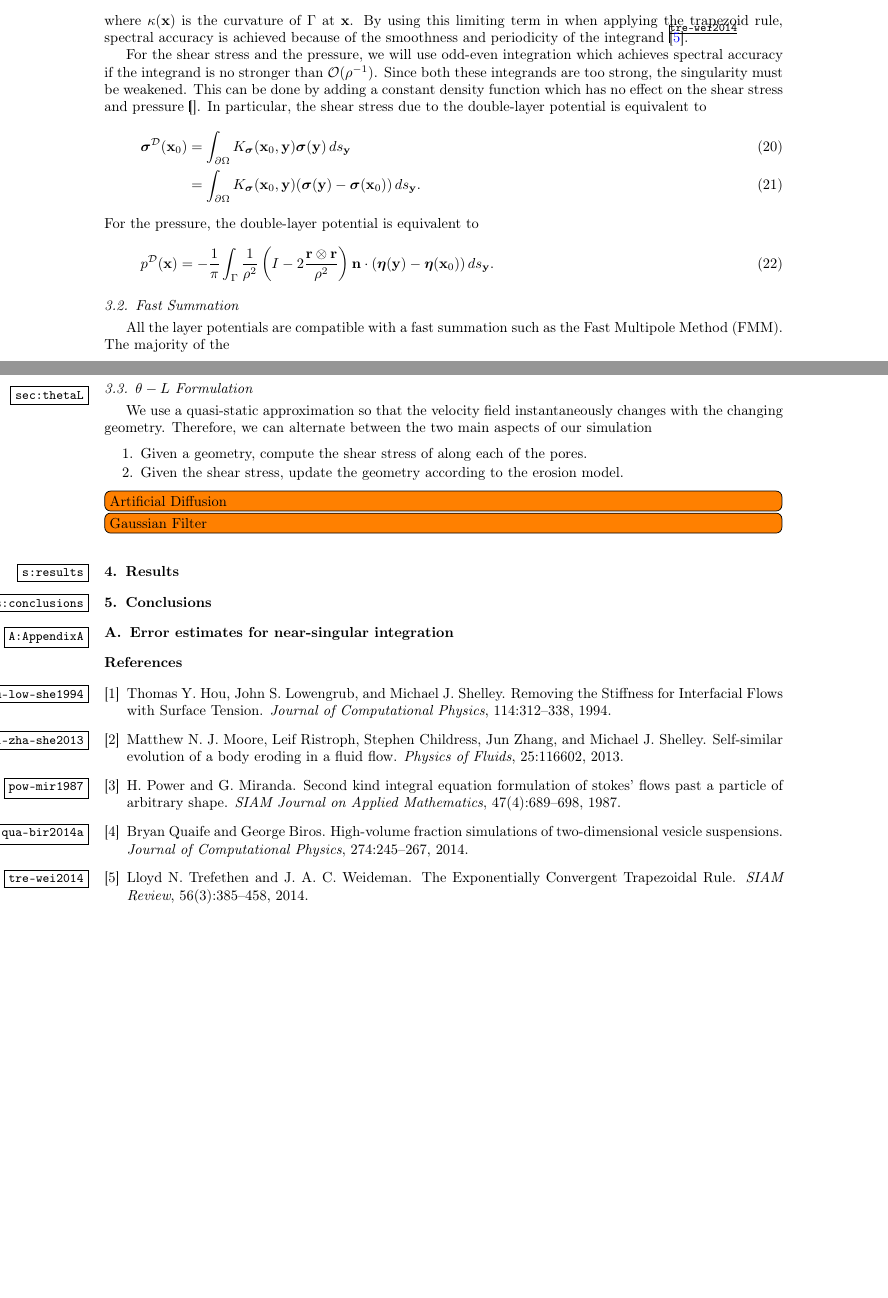
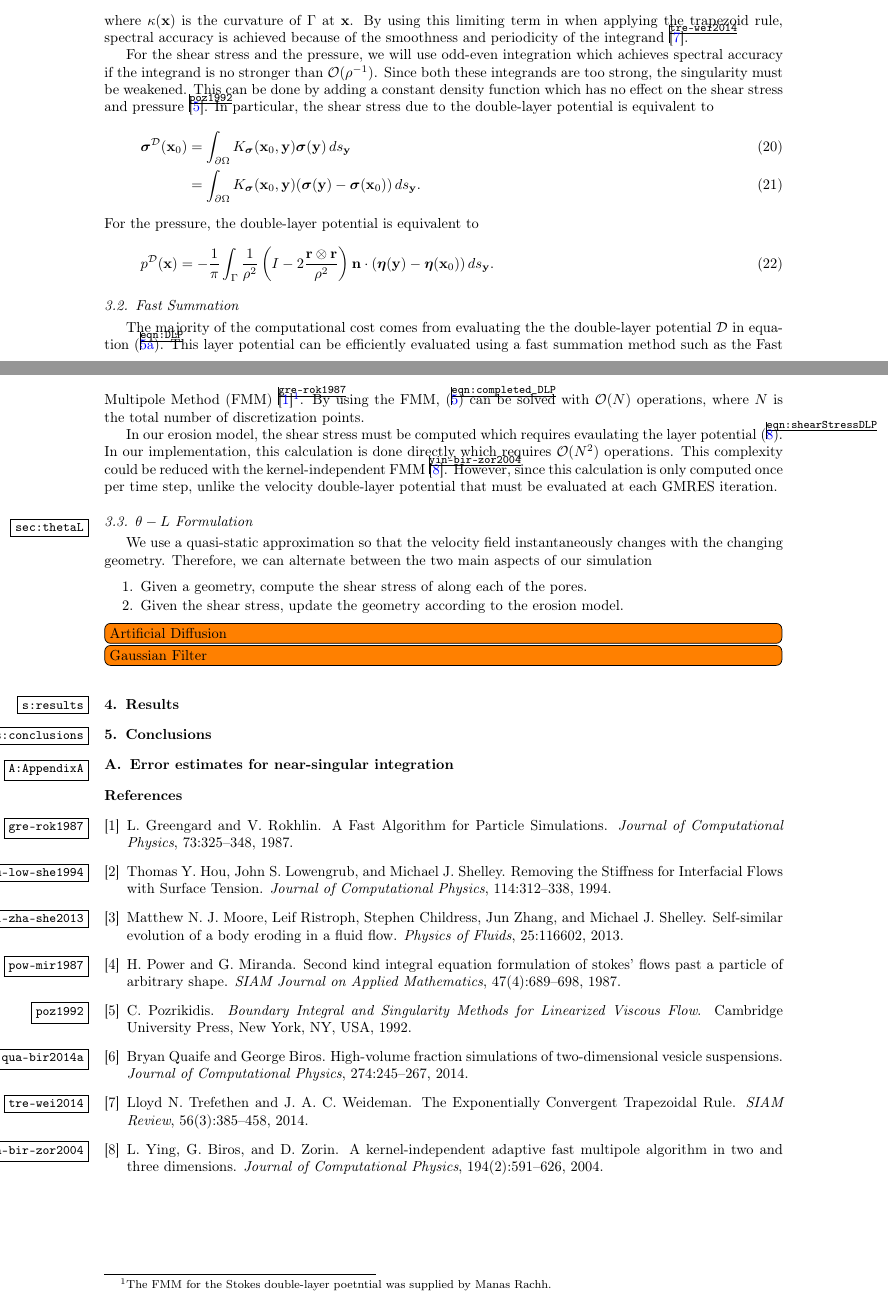
Before and after one commit to quaife/erosion, a LaTeX paper (docs/methods/erosion_methods.tex, which reads docs/methods/refs.bib): two parts of pages 4 and 5 of 5, joined at a grey line, cut so that both start at the same text, the shorter picture padded with empty space. Compiled offline with pdfLaTeX.

Commit message:
made a few small changes to the methods paper

```diff
--- a/docs/methods/erosion_methods.tex
+++ b/docs/methods/erosion_methods.tex
@@ -290,7 +290,7 @@ which achieves spectral accuracy if the integrand is no stronger than
 $\mathcal{O}(\rho^{-1})$.  Since both these integrands are too strong,
 the singularity must be weakened.  This can be done by adding a constant
 density function which has no effect on the shear stress and
-pressure~\cite{}.  In particular, the shear stress due to the
+pressure~\cite{poz1992}.  In particular, the shear stress due to the
 double-layer potential is equivalent to
 \begin{align}
   \ssigma^{\DD}(\xx_0) &= \int_{\bd\Omega}K_\ssigma(\xx_0,\yy)
@@ -307,9 +307,22 @@ For the pressure, the double-layer potential is equivalent to
 
 %%%%%%%%%%%%%%%%%%%%%%%%%%%%%%%%%%%%%%%%%%%%%%%%%%%%%%%%%%%%%%%%%%%%%%%
 \subsection{Fast Summation}
-All the layer potentials are compatible with a fast summation such as
-the Fast Multipole Method (FMM).  The majority of the
+The majority of the computational cost comes from evaluating the the
+double-layer potential $\mathcal{D}$ in equation~\eqref{eqn:DLP}.  This
+layer potential can be efficiently evaluated using a fast summation
+method such as the Fast Multipole Method
+(FMM)~\cite{gre-rok1987}\footnote{The FMM for the Stokes double-layer
+poetntial was supplied by Manas Rachh.}.  By using the
+FMM,~\eqref{eqn:completed_DLP} can be solved with $\mathcal{O}(N)$
+operations, where $N$ is the total number of discretization points.
 
+In our erosion model, the shear stress must be computed which requires
+evaulating the layer potential~\eqref{eqn:shearStressDLP}.  In our
+implementation, this calculation is done directly which requires
+$\mathcal{O}(N^2)$ operations.  This complexity could be reduced with
+the kernel-independent FMM~\cite{yin-bir-zor2004}.  However, since this
+calculation is only computed once per time step, unlike the velocity
+double-layer potential that must be evaluated at each GMRES iteration.
 
 %%%%%%%%%%%%%%%%%%%%%%%%%%%%%%%%%%%%%%%%%%%%%%%%%%%%%%%%%%%%%%%%%%%%%%%
 \subsection{$\theta-L$ Formulation}
--- a/docs/methods/refs.bib
+++ b/docs/methods/refs.bib
@@ -37,6 +46,15 @@ pages = {689--698},
 year = {1987}
 }
 
+@book{poz1992,
+title = {Boundary Integral and Singularity Methods for Linearized
+  Viscous Flow},
+author = {C.~Pozrikidis},
+publisher = {Cambridge University Press},
+address = {New York, NY, USA},
+year = {1992}
+}
+
 @article{qua-bir2014a,
 title = {High-volume fraction simulations of two-dimensional vesicle
   suspensions},
```
Also changed, not shown: docs/methods/refs.bib (20 more changed lines), 1 other file.
